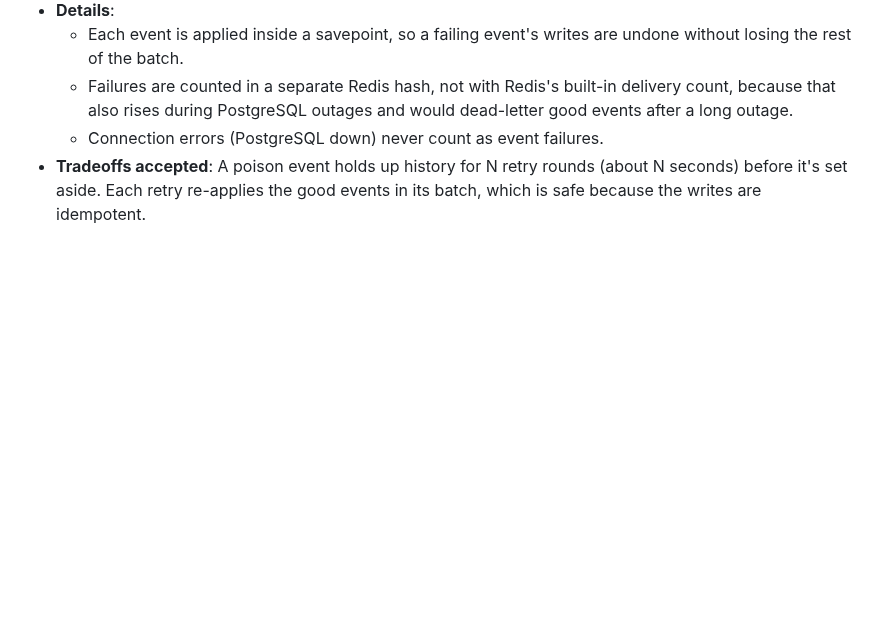
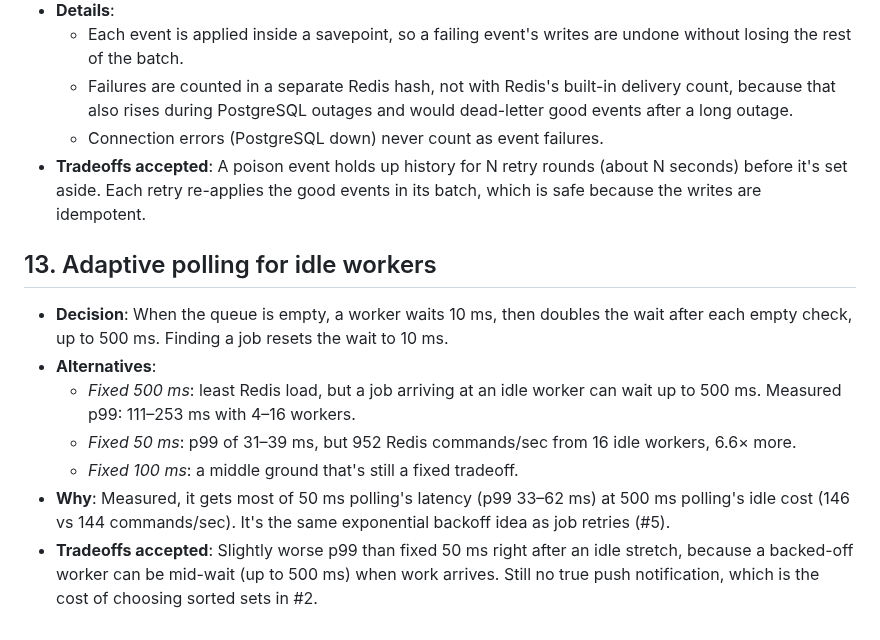
Before and after one commit to calliec-1223/task-queue, a Markdown page: DECISIONS.md, the part around the change. Rendered like a GitHub page; blank space fills up the shorter version.

```diff
--- a/DECISIONS.md
+++ b/DECISIONS.md
@@ -104,3 +104,13 @@ Each entry records a choice, the alternatives considered, and why.
   - Failures are counted in a separate Redis hash, not with Redis's built-in delivery count, because that also rises during PostgreSQL outages and would dead-letter good events after a long outage.
   - Connection errors (PostgreSQL down) never count as event failures.
 - **Tradeoffs accepted**: A poison event holds up history for N retry rounds (about N seconds) before it's set aside. Each retry re-applies the good events in its batch, which is safe because the writes are idempotent.
+
+## 13. Adaptive polling for idle workers
+
+- **Decision**: When the queue is empty, a worker waits 10 ms, then doubles the wait after each empty check, up to 500 ms. Finding a job resets the wait to 10 ms.
+- **Alternatives**:
+  - *Fixed 500 ms*: least Redis load, but a job arriving at an idle worker can wait up to 500 ms. Measured p99: 111–253 ms with 4–16 workers.
+  - *Fixed 50 ms*: p99 of 31–39 ms, but 952 Redis commands/sec from 16 idle workers, 6.6× more.
+  - *Fixed 100 ms*: a middle ground that's still a fixed tradeoff.
+- **Why**: Measured, it gets most of 50 ms polling's latency (p99 33–62 ms) at 500 ms polling's idle cost (146 vs 144 commands/sec). It's the same exponential backoff idea as job retries (#5).
+- **Tradeoffs accepted**: Slightly worse p99 than fixed 50 ms right after an idle stretch, because a backed-off worker can be mid-wait (up to 500 ms) when work arrives. Still no true push notification, which is the cost of choosing sorted sets in #2.
```
Also changed, not shown: README.md (+23 -11 lines), docs/bench-latency.png, 8 other files.
